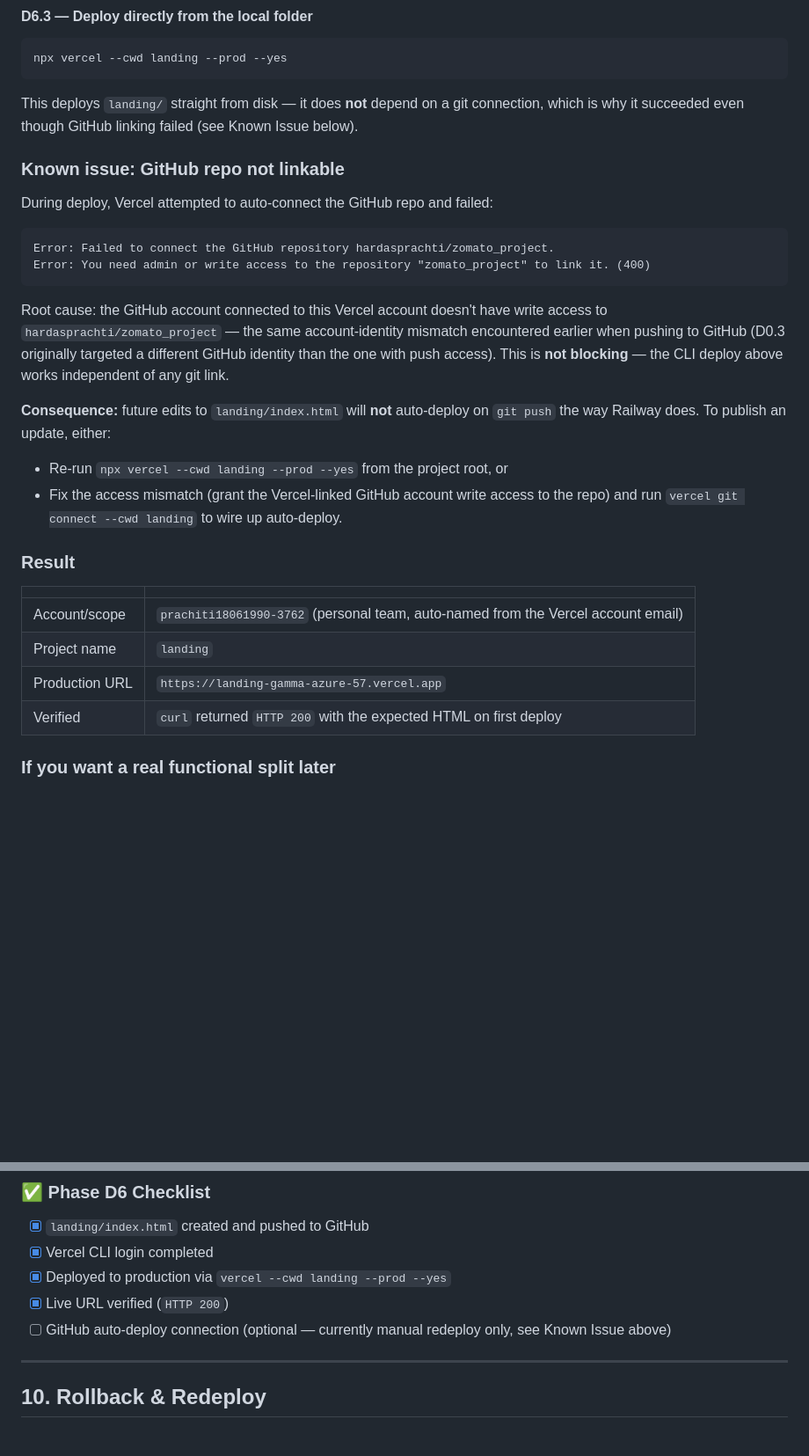
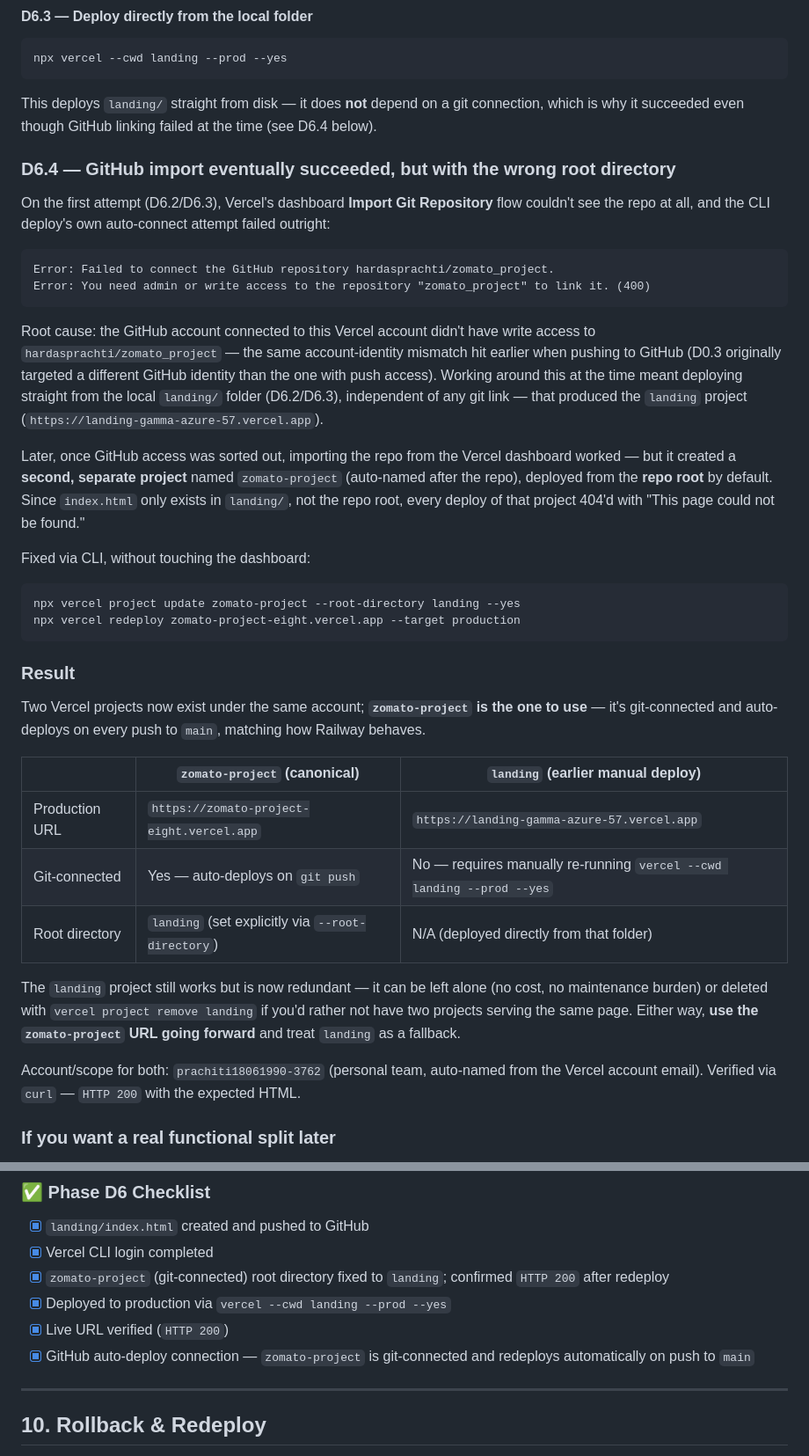
Before and after one commit to hardasprachti/zomato_project, a Markdown page: docs/deployment-plan.md, 2 parts joined by grey strips. Shown at 88% size. GitHub-like rendering; blank space fills up the shorter version.

Commit message:
Update deployment plan: Vercel GitHub import fixed via root-directory setting
The GitHub import that previously failed later succeeded, creating a
second Vercel project (zomato-project) deployed from the repo root by
default, which 404'd since index.html only exists in landing/. Fixed
with `vercel project update --root-directory landing` + a redeploy.
zomato-project is now the canonical, git-connected, auto-deploying URL;
the earlier manually-deployed `landing` project is kept as a fallback.

Co-Authored-By: Claude Sonnet 5 <noreply@anthropic.com>

````diff
--- a/docs/deployment-plan.md
+++ b/docs/deployment-plan.md
@@ -296,29 +296,38 @@ This prints a device-authorization URL (`https://vercel.com/oauth/device?user_co
 ```bash
 npx vercel --cwd landing --prod --yes
 ```
-This deploys `landing/` straight from disk — it does **not** depend on a git connection, which is why it succeeded even though GitHub linking failed (see Known Issue below).
+This deploys `landing/` straight from disk — it does **not** depend on a git connection, which is why it succeeded even though GitHub linking failed at the time (see D6.4 below).
 
-### Known issue: GitHub repo not linkable
+### D6.4 — GitHub import eventually succeeded, but with the wrong root directory
 
-During deploy, Vercel attempted to auto-connect the GitHub repo and failed:
+On the first attempt (D6.2/D6.3), Vercel's dashboard **Import Git Repository** flow couldn't see the repo at all, and the CLI deploy's own auto-connect attempt failed outright:
 ```
 Error: Failed to connect the GitHub repository hardasprachti/zomato_project.
 Error: You need admin or write access to the repository "zomato_project" to link it. (400)
 ```
-Root cause: the GitHub account connected to this Vercel account doesn't have write access to `hardasprachti/zomato_project` — the same account-identity mismatch encountered earlier when pushing to GitHub (D0.3 originally targeted a different GitHub identity than the one with push access). This is **not blocking** — the CLI deploy above works independent of any git link.
+Root cause: the GitHub account connected to this Vercel account didn't have write access to `hardasprachti/zomato_project` — the same account-identity mismatch hit earlier when pushing to GitHub (D0.3 originally targeted a different GitHub identity than the one with push access). Working around this at the time meant deploying straight from the local `landing/` folder (D6.2/D6.3), independent of any git link — that produced the `landing` project (`https://landing-gamma-azure-57.vercel.app`).
 
-**Consequence:** future edits to `landing/index.html` will **not** auto-deploy on `git push` the way Railway does. To publish an update, either:
-- Re-run `npx vercel --cwd landing --prod --yes` from the project root, or
-- Fix the access mismatch (grant the Vercel-linked GitHub account write access to the repo) and run `vercel git connect --cwd landing` to wire up auto-deploy.
+Later, once GitHub access was sorted out, importing the repo from the Vercel dashboard worked — but it created a **second, separate project** named `zomato-project` (auto-named after the repo), deployed from the **repo root** by default. Since `index.html` only exists in `landing/`, not the repo root, every deploy of that project 404'd with "This page could not be found."
+
+Fixed via CLI, without touching the dashboard:
+```bash
+npx vercel project update zomato-project --root-directory landing --yes
+npx vercel redeploy zomato-project-eight.vercel.app --target production
+```
 
 ### Result
 
-| | |
-|---|---|
-| Account/scope | `prachiti18061990-3762` (personal team, auto-named from the Vercel account email) |
-| Project name | `landing` |
-| Production URL | `https://landing-gamma-azure-57.vercel.app` |
-| Verified | `curl` returned `HTTP 200` with the expected HTML on first deploy |
+Two Vercel projects now exist under the same account; **`zomato-project` is the one to use** — it's git-connected and auto-deploys on every push to `main`, matching how Railway behaves.
+
+| | `zomato-project` (canonical) | `landing` (earlier manual deploy) |
+|---|---|---|
+| Production URL | `https://zomato-project-eight.vercel.app` | `https://landing-gamma-azure-57.vercel.app` |
+| Git-connected | Yes — auto-deploys on `git push` | No — requires manually re-running `vercel --cwd landing --prod --yes` |
+| Root directory | `landing` (set explicitly via `--root-directory`) | N/A (deployed directly from that folder) |
+
+The `landing` project still works but is now redundant — it can be left alone (no cost, no maintenance burden) or deleted with `vercel project remove landing` if you'd rather not have two projects serving the same page. Either way, **use the `zomato-project` URL going forward** and treat `landing` as a fallback.
+
+Account/scope for both: `prachiti18061990-3762` (personal team, auto-named from the Vercel account email). Verified via `curl` — `HTTP 200` with the expected HTML.
 
 ### If you want a real functional split later
 
@@ -331,9 +340,10 @@ Flag this separately when you're ready — it's a meaningfully different scope t
 ### ✅ Phase D6 Checklist
 - [x] `landing/index.html` created and pushed to GitHub
 - [x] Vercel CLI login completed
+- [x] `zomato-project` (git-connected) root directory fixed to `landing`; confirmed `HTTP 200` after redeploy
 - [x] Deployed to production via `vercel --cwd landing --prod --yes`
 - [x] Live URL verified (`HTTP 200`)
-- [ ] GitHub auto-deploy connection (optional — currently manual redeploy only, see Known Issue above)
+- [x] GitHub auto-deploy connection — `zomato-project` is git-connected and redeploys automatically on push to `main`
 
 ---
 
````
